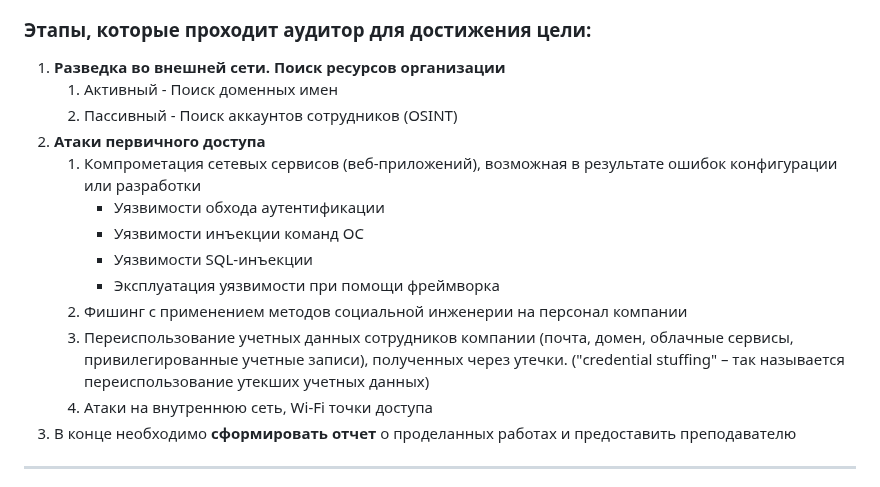
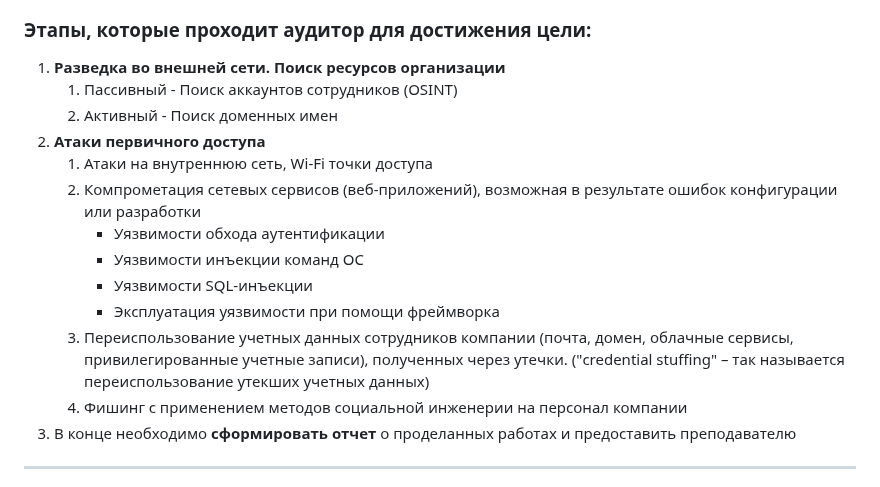
Before and after one commit to k0yt/labs, a Markdown page: README.md, the part around the change. Rendered like a GitHub page.

```diff
--- a/README.md
+++ b/README.md
@@ -84,17 +84,17 @@ Actions on objective (англ. Действия по достижению це
 ### Этапы, которые проходит аудитор для достижения цели:
 
 1. **Разведка во внешней сети. Поиск ресурсов организации**
-   1. Активный - Поиск доменных имен
-   2. Пассивный - Поиск аккаунтов сотрудников (OSINT)
+   1. Пассивный - Поиск аккаунтов сотрудников (OSINT)
+   2. Активный - Поиск доменных имен
 2. **Атаки первичного доступа**
-   1. Компрометация сетевых сервисов (веб-приложений), возможная в результате ошибок конфигурации или разработки
+   1. Атаки на внутреннюю сеть, Wi-Fi точки доступа
+   2. Компрометация сетевых сервисов (веб-приложений), возможная в результате ошибок конфигурации или разработки
       - Уязвимости обхода аутентификации
       - Уязвимости инъекции команд ОС
       - Уязвимости SQL-инъекции
       - Эксплуатация уязвимости при помощи фреймворка
-   2. Фишинг с применением методов социальной инженерии на персонал компании
    3. Переиспользование учетных данных сотрудников компании (почта, домен, облачные сервисы, привилегированные учетные записи), полученных через утечки. ("credential stuffing" – так называется переиспользование утекших учетных данных)
-   4. Атаки на внутреннюю сеть, Wi-Fi точки доступа
+   4. Фишинг с применением методов социальной инженерии на персонал компании
 3. В конце необходимо **сформировать отчет** о проделанных работах и предоставить преподавателю
 ---
 <details>
```
